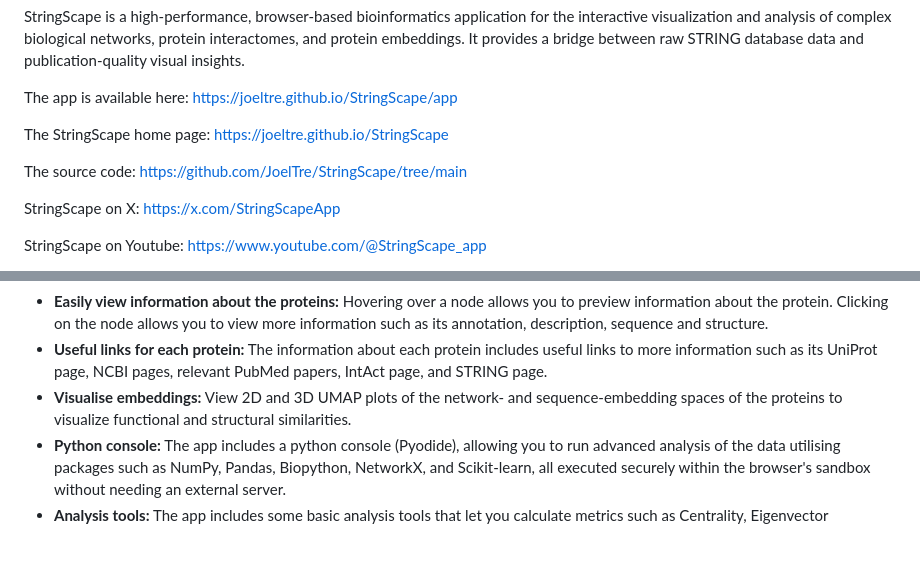
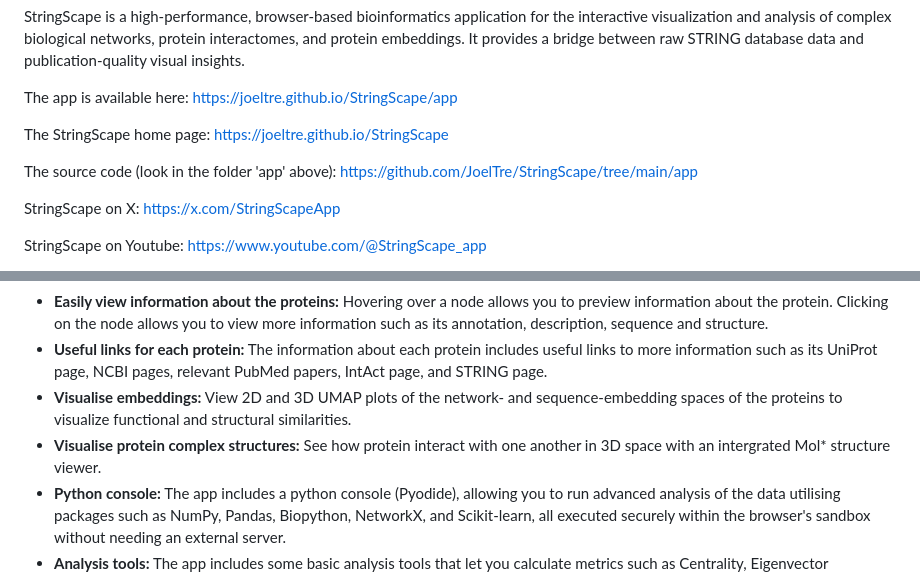
Before and after one commit to JoelTre/StringScape, a Markdown page: README.md, 2 parts joined by grey strips. Rendered like a GitHub page; blank space fills up the shorter version.

Commit message:
Added structure viewer feature mention

```diff
--- a/README.md
+++ b/README.md
@@ -8,7 +8,7 @@ The app is available here: https://joeltre.github.io/StringScape/app
 
 The StringScape home page: https://joeltre.github.io/StringScape
 
-The source code: https://github.com/JoelTre/StringScape/tree/main
+The source code (look in the folder 'app' above): https://github.com/JoelTre/StringScape/tree/main/app
 
 StringScape on X: https://x.com/StringScapeApp
 
@@ -24,6 +24,7 @@ Video tutorial on how to use StringScape: [coming soon...]
 - **Easily view information about the proteins:** Hovering over a node allows you to preview information about the protein. Clicking on the node allows you to view more information such as its annotation, description, sequence and structure.
 - **Useful links for each protein:** The information about each protein includes useful links to more information such as its UniProt page, NCBI pages, relevant PubMed papers, IntAct page, and STRING page.
 - **Visualise embeddings:** View 2D and 3D UMAP plots of the network- and sequence-embedding spaces of the proteins to visualize functional and structural similarities.
+- **Visualise protein complex structures:** See how protein interact with one another in 3D space with an intergrated Mol* structure viewer.
 - **Python console:** The app includes a python console (Pyodide), allowing you to run advanced analysis of the data utilising packages such as NumPy, Pandas, Biopython, NetworkX, and Scikit-learn, all executed securely within the browser's sandbox without needing an external server.
 - **Analysis tools:** The app includes some basic analysis tools that let you calculate metrics such as Centrality, Eigenvector Centrality, and the shortest paths between two proteins.
 - **Integrated AI Research Agent:** This agent uses local LLMs via LM Studio, allowing for free and unlimited use of the agent, with all processing happening privately on your machine. This agent can;
```
